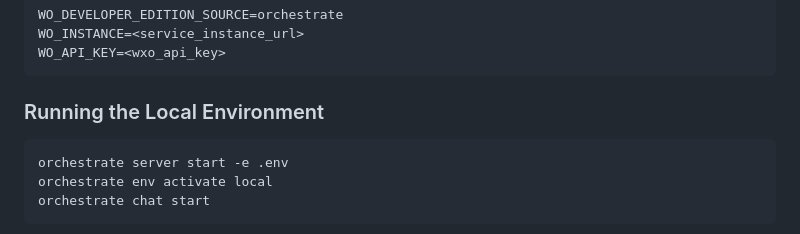
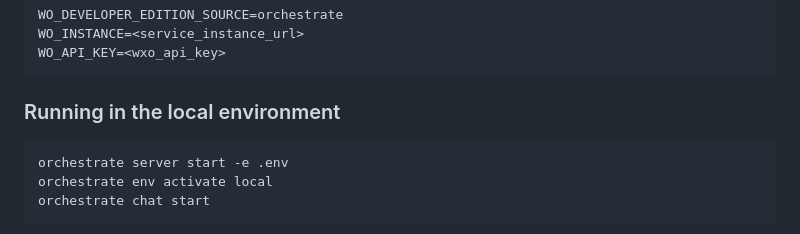
Before and after one commit to th1460/watsonx-orchestrate, a Markdown page: README.md, the part around the change. Drawn GitHub-style.

Commit message:
fix: fix typo

````diff
--- a/README.md
+++ b/README.md
@@ -96,7 +96,7 @@ WO_INSTANCE=<service_instance_url>
 WO_API_KEY=<wxo_api_key>
 ```
 
-### Running the Local Environment
+### Running in the local environment
 
 ```bash
 orchestrate server start -e .env
````
